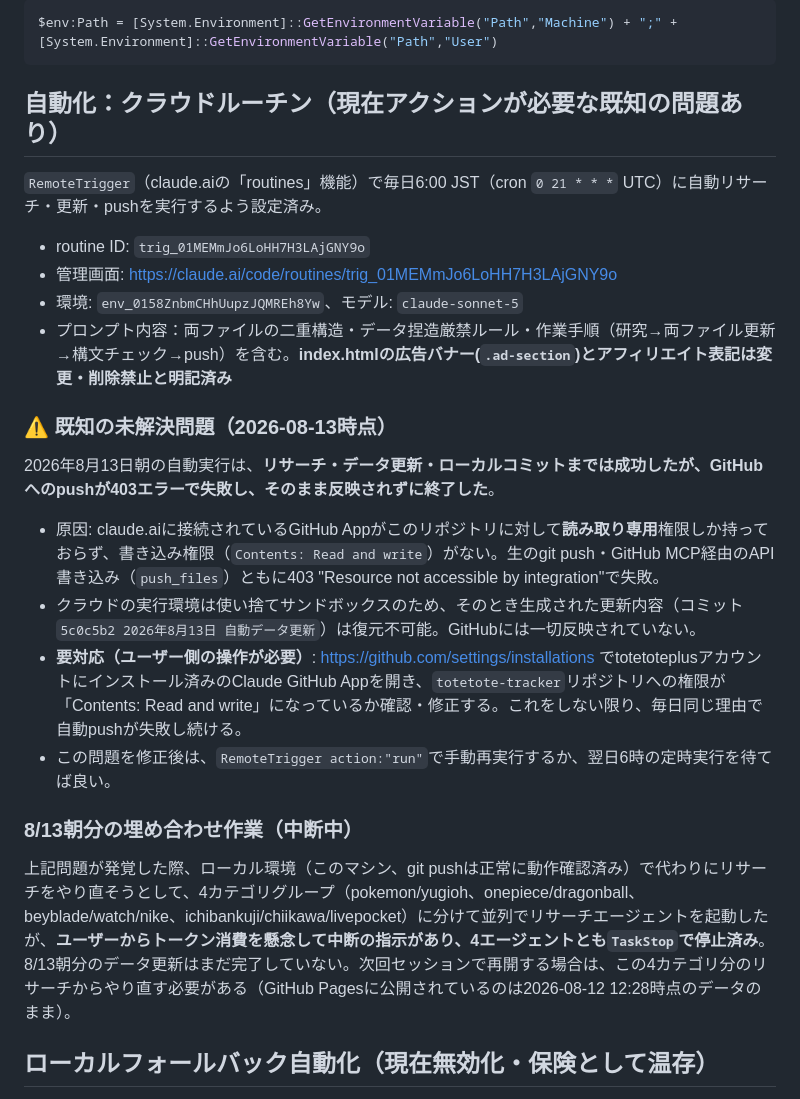
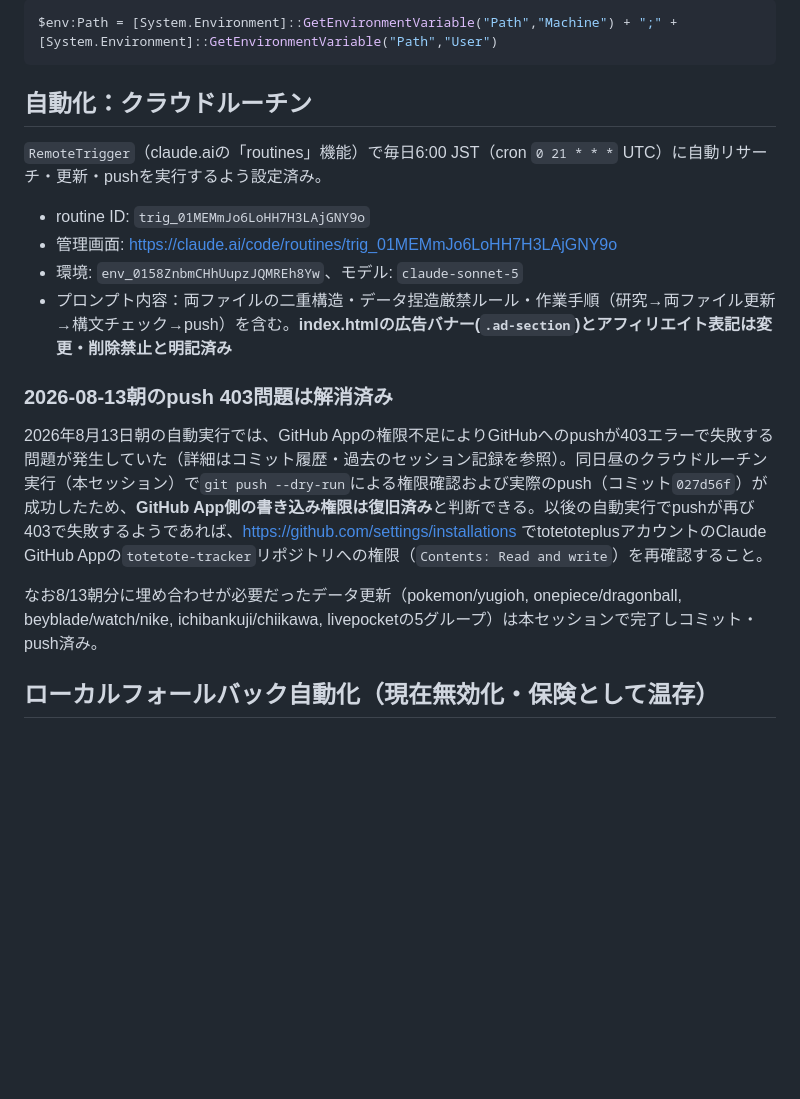
Before and after one commit to totetoteplus/totetote-tracker, a Markdown page: CLAUDE.md, the part around the change. GitHub-like rendering; blank space fills up the shorter version.

Commit message:
CLAUDE.mdのpush 403既知問題を解消済みとして更新
8/13昼のクラウドルーチン実行でpushが正常に成功したことを確認したため、
既知の問題セクションを解消済みの記録に置き換え。

````diff
--- a/CLAUDE.md
+++ b/CLAUDE.md
@@ -40,7 +40,7 @@ PowerShellツール呼び出しは呼び出しごとに独立プロセスの場
 $env:Path = [System.Environment]::GetEnvironmentVariable("Path","Machine") + ";" + [System.Environment]::GetEnvironmentVariable("Path","User")
 ```
 
-## 自動化：クラウドルーチン（現在アクションが必要な既知の問題あり）
+## 自動化：クラウドルーチン
 
 `RemoteTrigger`（claude.aiの「routines」機能）で毎日6:00 JST（cron `0 21 * * *` UTC）に自動リサーチ・更新・pushを実行するよう設定済み。
 
@@ -49,18 +49,11 @@ $env:Path = [System.Environment]::GetEnvironmentVariable("Path","Machine") + ";"
 - 環境: `env_0158ZnbmCHhUupzJQMREh8Yw`、モデル: `claude-sonnet-5`
 - プロンプト内容：両ファイルの二重構造・データ捏造厳禁ルール・作業手順（研究→両ファイル更新→構文チェック→push）を含む。**index.htmlの広告バナー(`.ad-section`)とアフィリエイト表記は変更・削除禁止と明記済み**
 
-### ⚠️ 既知の未解決問題（2026-08-13時点）
+### 2026-08-13朝のpush 403問題は解消済み
 
-2026年8月13日朝の自動実行は、**リサーチ・データ更新・ローカルコミットまでは成功したが、GitHubへのpushが403エラーで失敗し、そのまま反映されずに終了した**。
+2026年8月13日朝の自動実行では、GitHub Appの権限不足によりGitHubへのpushが403エラーで失敗する問題が発生していた（詳細はコミット履歴・過去のセッション記録を参照）。同日昼のクラウドルーチン実行（本セッション）で`git push --dry-run`による権限確認および実際のpush（コミット`027d56f`）が成功したため、**GitHub App側の書き込み権限は復旧済み**と判断できる。以後の自動実行でpushが再び403で失敗するようであれば、https://github.com/settings/installations でtotetoteplusアカウントのClaude GitHub Appの`totetote-tracker`リポジトリへの権限（`Contents: Read and write`）を再確認すること。
 
-- 原因: claude.aiに接続されているGitHub Appがこのリポジトリに対して**読み取り専用**権限しか持っておらず、書き込み権限（`Contents: Read and write`）がない。生のgit push・GitHub MCP経由のAPI書き込み（`push_files`）ともに403 "Resource not accessible by integration"で失敗。
-- クラウドの実行環境は使い捨てサンドボックスのため、そのとき生成された更新内容（コミット`5c0c5b2 2026年8月13日 自動データ更新`）は復元不可能。GitHubには一切反映されていない。
-- **要対応（ユーザー側の操作が必要）**: https://github.com/settings/installations でtotetoteplusアカウントにインストール済みのClaude GitHub Appを開き、`totetote-tracker`リポジトリへの権限が「Contents: Read and write」になっているか確認・修正する。これをしない限り、毎日同じ理由で自動pushが失敗し続ける。
-- この問題を修正後は、`RemoteTrigger action:"run"`で手動再実行するか、翌日6時の定時実行を待てば良い。
-
-### 8/13朝分の埋め合わせ作業（中断中）
-
-上記問題が発覚した際、ローカル環境（このマシン、git pushは正常に動作確認済み）で代わりにリサーチをやり直そうとして、4カテゴリグループ（pokemon/yugioh、onepiece/dragonball、beyblade/watch/nike、ichibankuji/chiikawa/livepocket）に分けて並列でリサーチエージェントを起動したが、**ユーザーからトークン消費を懸念して中断の指示があり、4エージェントとも`TaskStop`で停止済み**。8/13朝分のデータ更新はまだ完了していない。次回セッションで再開する場合は、この4カテゴリ分のリサーチからやり直す必要がある（GitHub Pagesに公開されているのは2026-08-12 12:28時点のデータのまま）。
+なお8/13朝分に埋め合わせが必要だったデータ更新（pokemon/yugioh, onepiece/dragonball, beyblade/watch/nike, ichibankuji/chiikawa, livepocketの5グループ）は本セッションで完了しコミット・push済み。
 
 ## ローカルフォールバック自動化（現在無効化・保険として温存）
 
````
